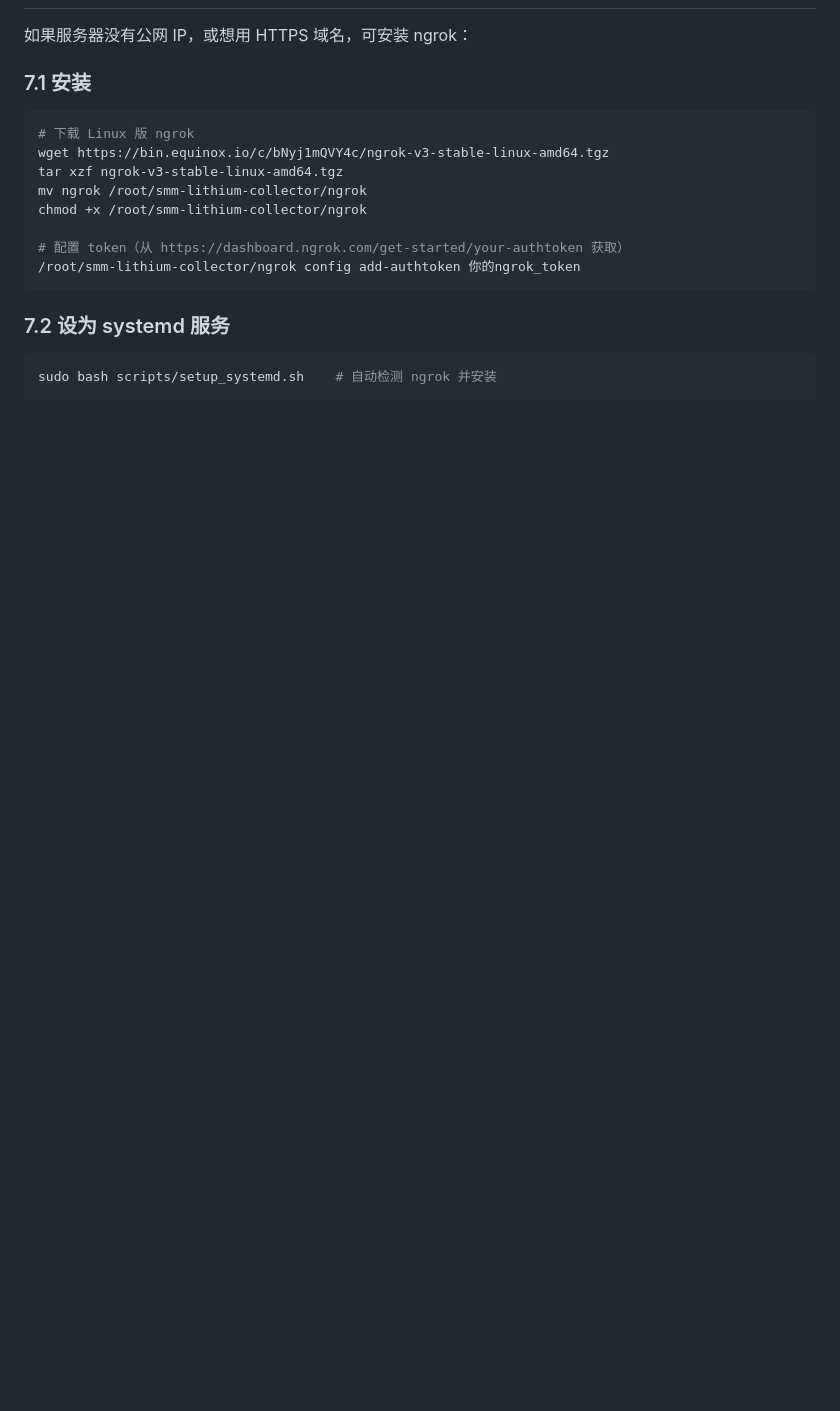
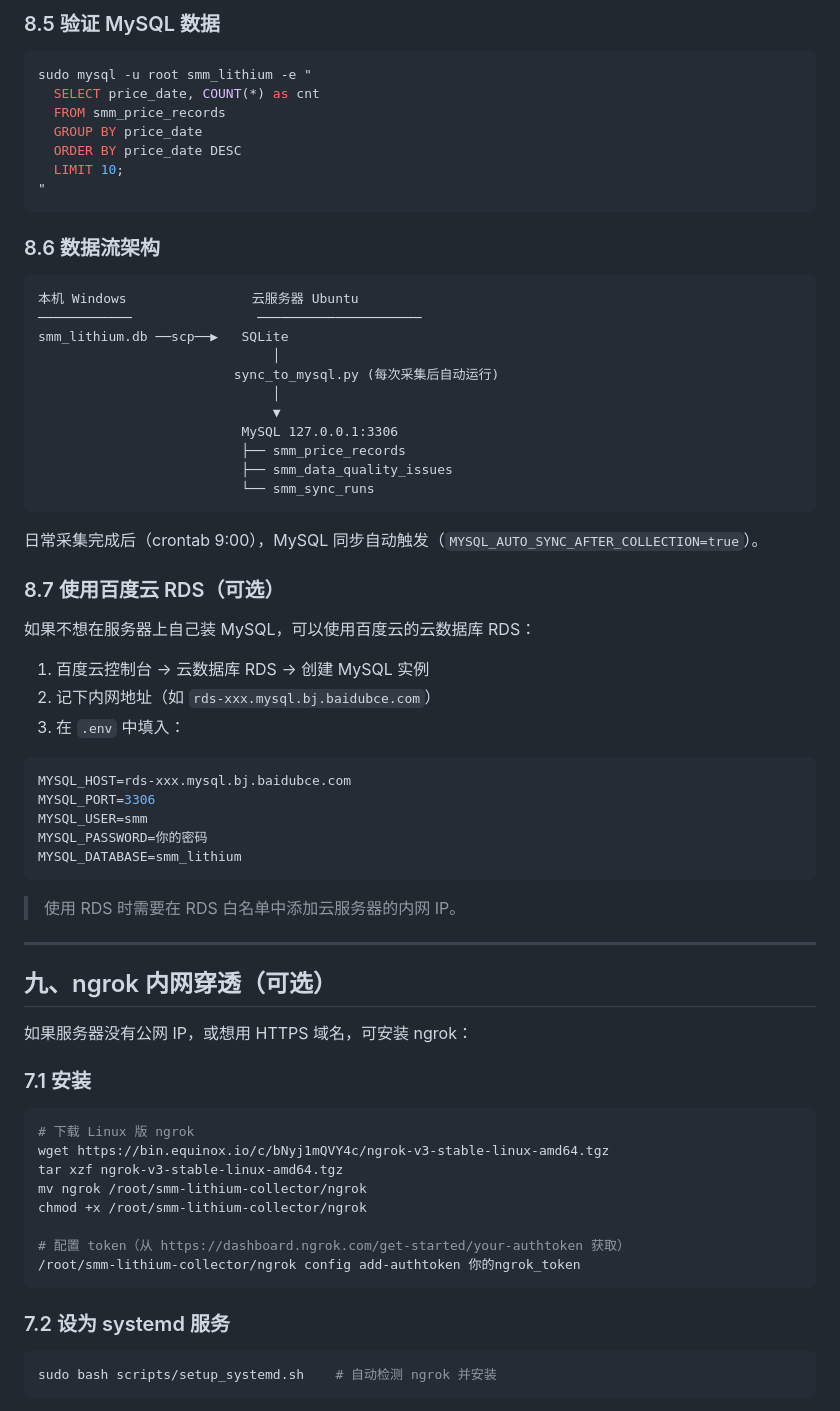
Before and after one commit to chiyuzhinian/smm-lithium-collector, a Markdown page: DEPLOY.md, the part around one of its changes. GitHub-like rendering; blank space fills up the shorter version.

````diff
--- a/DEPLOY.md
+++ b/DEPLOY.md
@@ -275,3 +367,54 @@ sudo systemctl status smm-fileserver
+### 8.5 验证 MySQL 数据
+
+```bash
+sudo mysql -u root smm_lithium -e "
+  SELECT price_date, COUNT(*) as cnt
+  FROM smm_price_records
+  GROUP BY price_date
+  ORDER BY price_date DESC
+  LIMIT 10;
+"
+```
+
+### 8.6 数据流架构
+
+```
+本机 Windows                云服务器 Ubuntu
+────────────                ─────────────────────
+smm_lithium.db ──scp──▶   SQLite
+                              │
+                         sync_to_mysql.py (每次采集后自动运行)
+                              │
+                              ▼
+                          MySQL 127.0.0.1:3306
+                          ├── smm_price_records
+                          ├── smm_data_quality_issues
+                          └── smm_sync_runs
+```
+
+日常采集完成后（crontab 9:00），MySQL 同步自动触发（`MYSQL_AUTO_SYNC_AFTER_COLLECTION=true`）。
+
+### 8.7 使用百度云 RDS（可选）
+
+如果不想在服务器上自己装 MySQL，可以使用百度云的云数据库 RDS：
+
+1. 百度云控制台 → 云数据库 RDS → 创建 MySQL 实例
+2. 记下内网地址（如 `rds-xxx.mysql.bj.baidubce.com`）
+3. 在 `.env` 中填入：
+
+```ini
+MYSQL_HOST=rds-xxx.mysql.bj.baidubce.com
+MYSQL_PORT=3306
+MYSQL_USER=smm
+MYSQL_PASSWORD=你的密码
+MYSQL_DATABASE=smm_lithium
+```
+
+> 使用 RDS 时需要在 RDS 白名单中添加云服务器的内网 IP。
+
+---
+
+## 九、ngrok 内网穿透（可选）
 
 如果服务器没有公网 IP，或想用 HTTPS 域名，可安装 ngrok：
 
````
Also changed, not shown: other parts of DEPLOY.md (+93 -1 lines).
